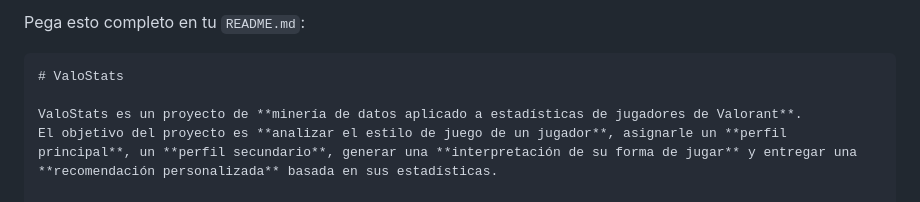
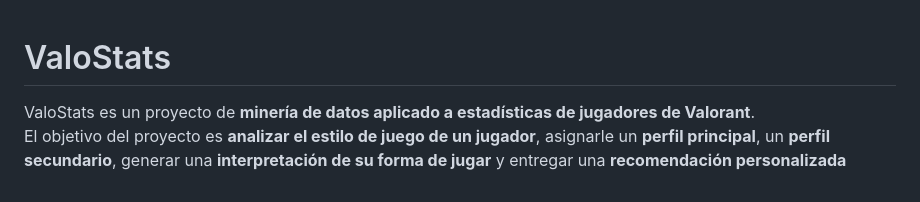
Before and after one commit to JeanAlexandreVergaraUSM/ValoStats, a Markdown page: README.md, the part around the change. Drawn GitHub-style.

`````diff
--- a/README.md
+++ b/README.md
@@ -1,6 +1,3 @@
-Pega esto completo en tu `README.md`:
-
-````markdown
 # ValoStats
 
 ValoStats es un proyecto de **minería de datos aplicado a estadísticas de jugadores de Valorant**.
`````
